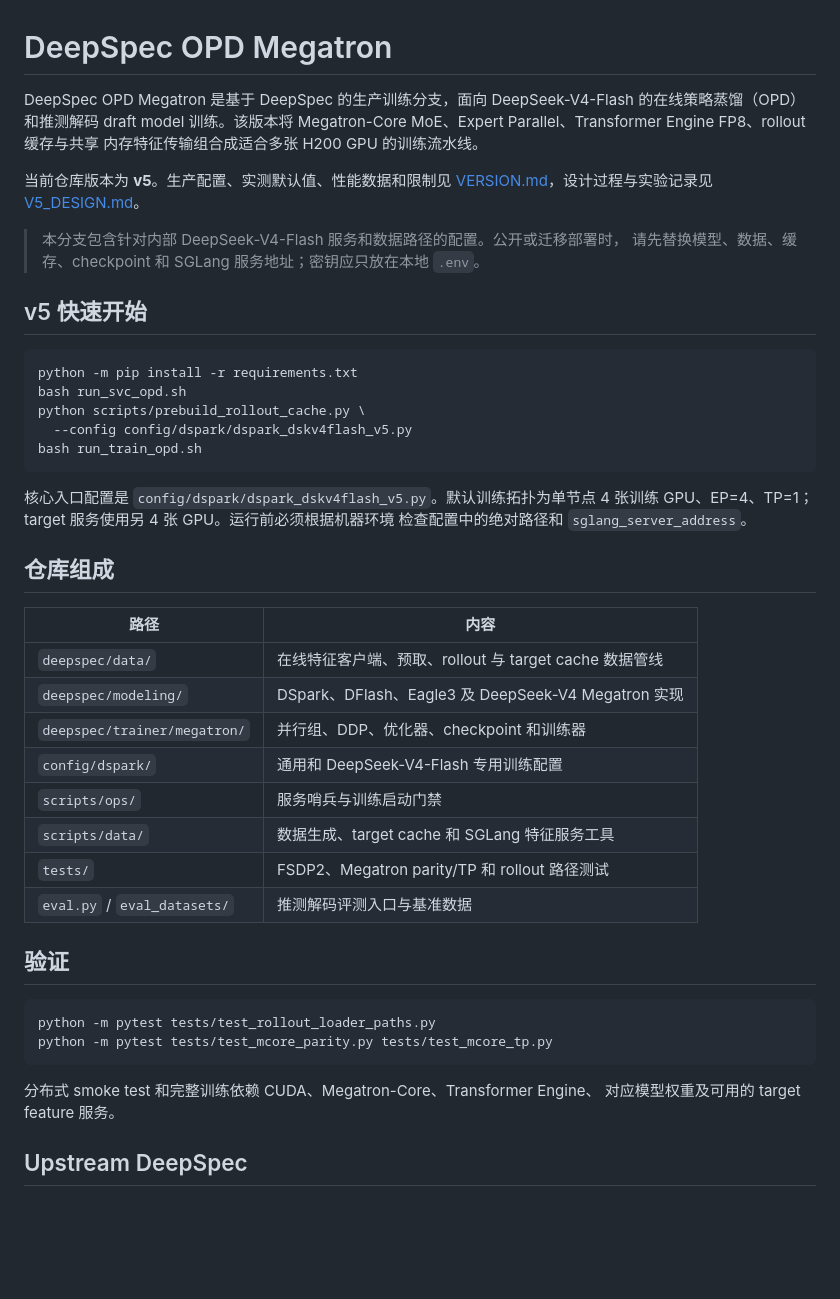
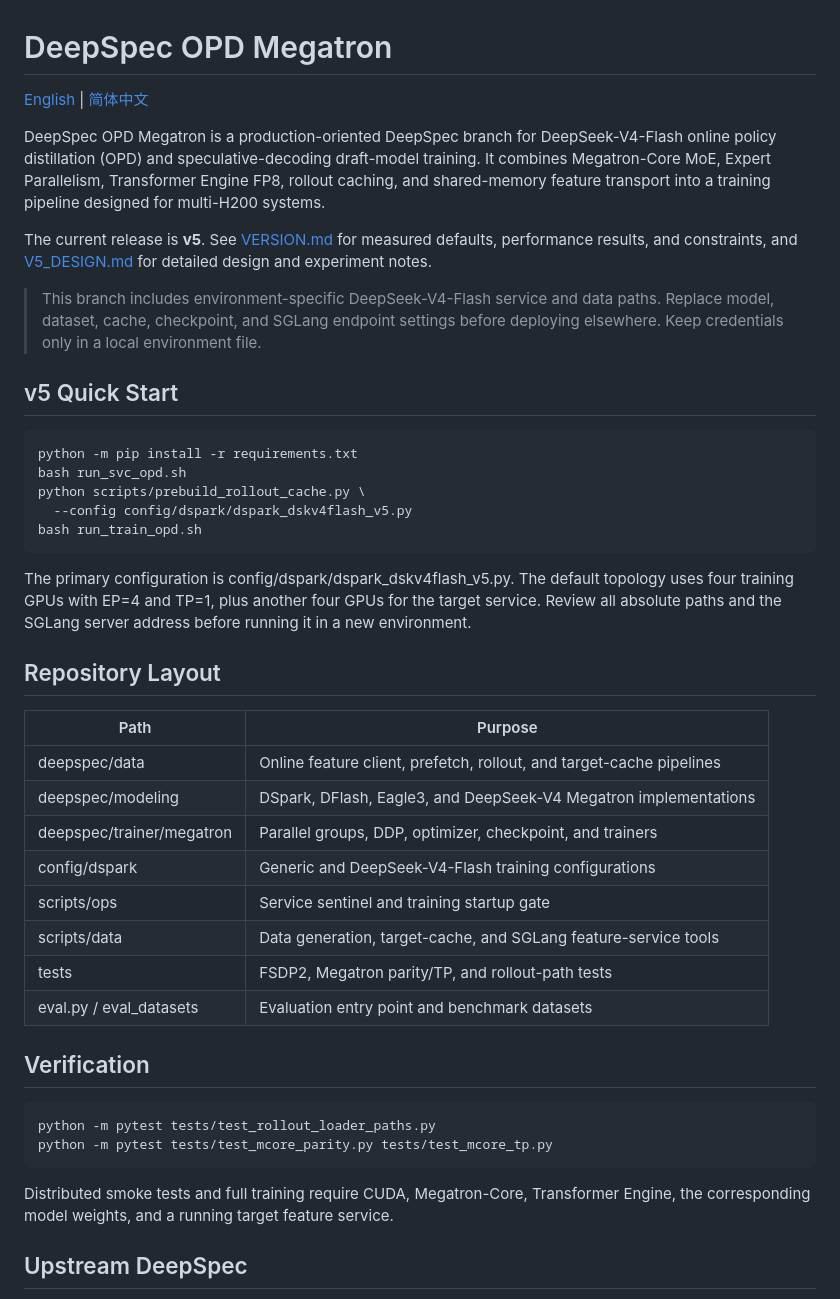
Before and after one commit to Kedaya66/deepspec-opd-megatron, a Markdown page: README.md, the part around the change. Rendered like a GitHub page; blank space fills up the shorter version.

Commit message:
docs: add bilingual README

````diff
--- a/README.md
+++ b/README.md
@@ -1,17 +1,22 @@
 # DeepSpec OPD Megatron
 
-DeepSpec OPD Megatron 是基于 DeepSpec 的生产训练分支，面向
-DeepSeek-V4-Flash 的在线策略蒸馏（OPD）和推测解码 draft model 训练。该版本将
-Megatron-Core MoE、Expert Parallel、Transformer Engine FP8、rollout 缓存与共享
-内存特征传输组合成适合多张 H200 GPU 的训练流水线。
+[English](./README.md) | [简体中文](./README_zh.md)
 
-当前仓库版本为 **v5**。生产配置、实测默认值、性能数据和限制见
-[VERSION.md](./VERSION.md)，设计过程与实验记录见 [V5_DESIGN.md](./V5_DESIGN.md)。
+DeepSpec OPD Megatron is a production-oriented DeepSpec branch for
+DeepSeek-V4-Flash online policy distillation (OPD) and speculative-decoding
+draft-model training. It combines Megatron-Core MoE, Expert Parallelism,
+Transformer Engine FP8, rollout caching, and shared-memory feature transport
+into a training pipeline designed for multi-H200 systems.
 
-> 本分支包含针对内部 DeepSeek-V4-Flash 服务和数据路径的配置。公开或迁移部署时，
-> 请先替换模型、数据、缓存、checkpoint 和 SGLang 服务地址；密钥应只放在本地 `.env`。
+The current release is **v5**. See [VERSION.md](./VERSION.md) for measured
+defaults, performance results, and constraints, and [V5_DESIGN.md](./V5_DESIGN.md)
+for detailed design and experiment notes.
 
-## v5 快速开始
+> This branch includes environment-specific DeepSeek-V4-Flash service and data
+> paths. Replace model, dataset, cache, checkpoint, and SGLang endpoint settings
+> before deploying elsewhere. Keep credentials only in a local environment file.
+
+## v5 Quick Start
 
 ```bash
 python -m pip install -r requirements.txt
@@ -21,32 +26,34 @@ python scripts/prebuild_rollout_cache.py \
 bash run_train_opd.sh
 ```
 
-核心入口配置是 `config/dspark/dspark_dskv4flash_v5.py`。默认训练拓扑为单节点
-4 张训练 GPU、EP=4、TP=1；target 服务使用另 4 张 GPU。运行前必须根据机器环境
-检查配置中的绝对路径和 `sglang_server_address`。
+The primary configuration is config/dspark/dspark_dskv4flash_v5.py. The
+default topology uses four training GPUs with EP=4 and TP=1, plus another four
+GPUs for the target service. Review all absolute paths and the SGLang server
+address before running it in a new environment.
 
-## 仓库组成
+## Repository Layout
 
-| 路径 | 内容 |
+| Path | Purpose |
 | --- | --- |
-| `deepspec/data/` | 在线特征客户端、预取、rollout 与 target cache 数据管线 |
-| `deepspec/modeling/` | DSpark、DFlash、Eagle3 及 DeepSeek-V4 Megatron 实现 |
-| `deepspec/trainer/megatron/` | 并行组、DDP、优化器、checkpoint 和训练器 |
-| `config/dspark/` | 通用和 DeepSeek-V4-Flash 专用训练配置 |
-| `scripts/ops/` | 服务哨兵与训练启动门禁 |
-| `scripts/data/` | 数据生成、target cache 和 SGLang 特征服务工具 |
-| `tests/` | FSDP2、Megatron parity/TP 和 rollout 路径测试 |
-| `eval.py` / `eval_datasets/` | 推测解码评测入口与基准数据 |
+| deepspec/data | Online feature client, prefetch, rollout, and target-cache pipelines |
+| deepspec/modeling | DSpark, DFlash, Eagle3, and DeepSeek-V4 Megatron implementations |
+| deepspec/trainer/megatron | Parallel groups, DDP, optimizer, checkpoint, and trainers |
+| config/dspark | Generic and DeepSeek-V4-Flash training configurations |
+| scripts/ops | Service sentinel and training startup gate |
+| scripts/data | Data generation, target-cache, and SGLang feature-service tools |
+| tests | FSDP2, Megatron parity/TP, and rollout-path tests |
+| eval.py / eval_datasets | Evaluation entry point and benchmark datasets |
 
-## 验证
+## Verification
 
 ```bash
 python -m pytest tests/test_rollout_loader_paths.py
 python -m pytest tests/test_mcore_parity.py tests/test_mcore_tp.py
 ```
 
-分布式 smoke test 和完整训练依赖 CUDA、Megatron-Core、Transformer Engine、
-对应模型权重及可用的 target feature 服务。
+Distributed smoke tests and full training require CUDA, Megatron-Core,
+Transformer Engine, the corresponding model weights, and a running target
+feature service.
 
 ## Upstream DeepSpec
 
````
Also changed, not shown: README_zh.md (added, +72 -0 lines).
